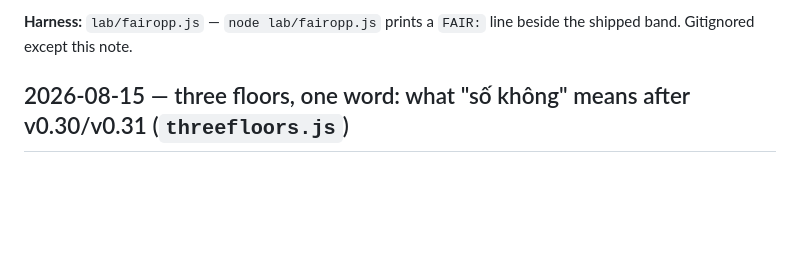
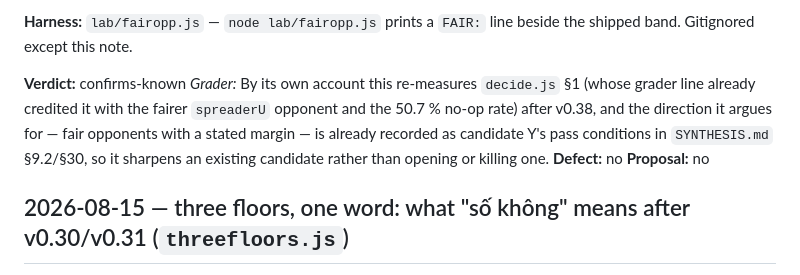
Before and after one commit to techeese/thua-so-khong, a Markdown page: lab/NOTES.md, the part around the change. Drawn GitHub-style; blank space fills up the shorter version.

Commit message:
lab: grader verdict on fairopp.js — confirms-known (defect no · proposal no)

```diff
--- a/lab/NOTES.md
+++ b/lab/NOTES.md
@@ -54,6 +54,11 @@ that "the multiplication teaches itself" until its opponents land their acts.
 
 **Harness:** `lab/fairopp.js` — `node lab/fairopp.js` prints a `FAIR:` line beside the shipped
 band. Gitignored except this note.
+
+**Verdict:** confirms-known
+*Grader:* By its own account this re-measures `decide.js` §1 (whose grader line already credited it with the fairer `spreaderU` opponent and the 50.7 % no-op rate) after v0.38, and the direction it argues for — fair opponents with a stated margin — is already recorded as candidate Y's pass conditions in `SYNTHESIS.md` §9.2/§30, so it sharpens an existing candidate rather than opening or killing one.
+**Defect:** no
+**Proposal:** no
 
 ## 2026-08-15 — three floors, one word: what "số không" means after v0.30/v0.31 (`threefloors.js`)
 
```
